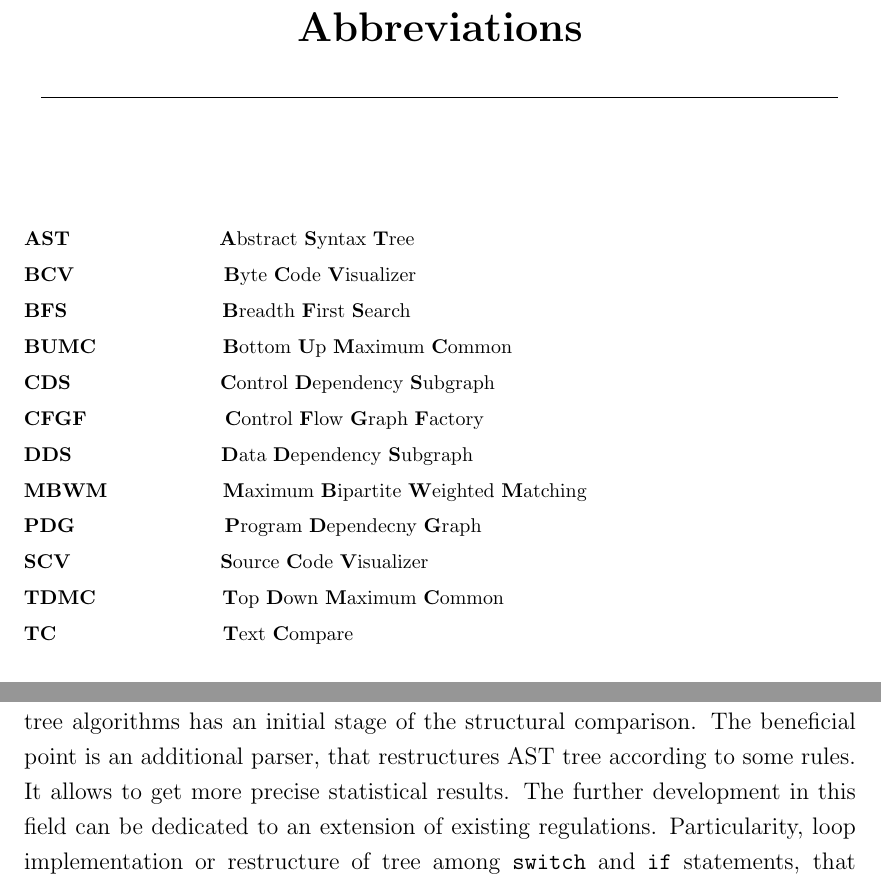
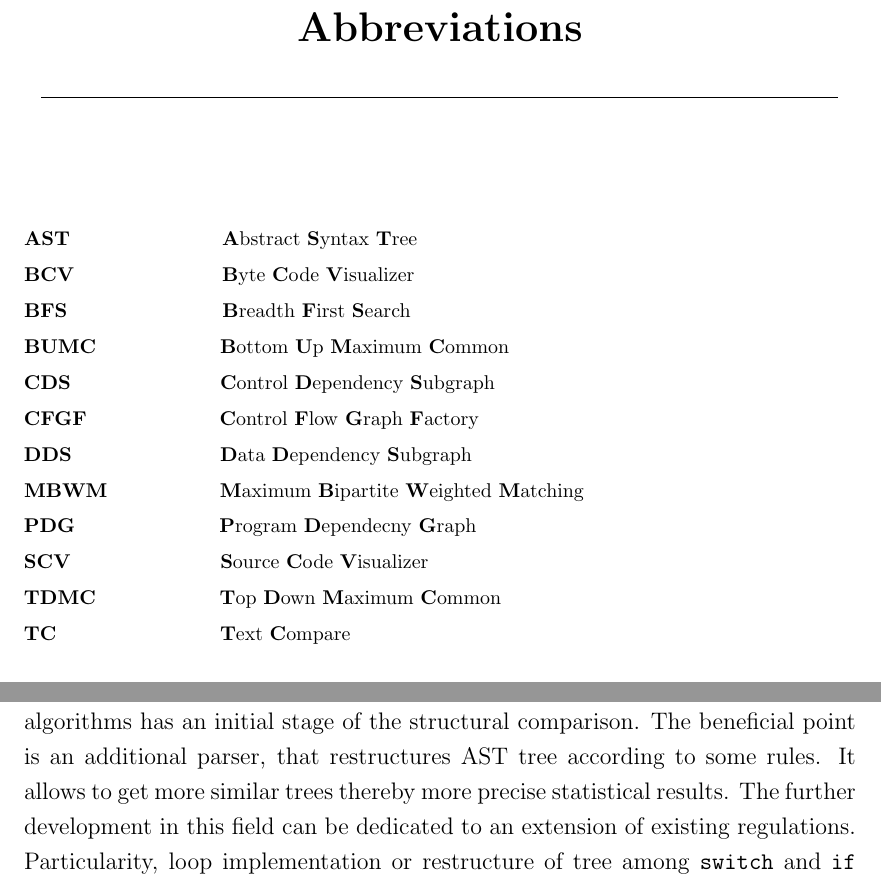
Before and after one commit to artemgarishin/Master_thesis_new_template, a LaTeX thesis (masterThesis.tex): two parts of pages 8 and 47 of 59, joined at a grey line, cut so that both start at the same text. Compiled offline with pdfLaTeX.

Commit message:
final correction

```diff
--- a/masterThesis.tex
+++ b/masterThesis.tex
@@ -253,18 +253,18 @@ I would like to take this time to thank Frankfurt University of Applied Sciences
 \null
 
 \noindent
-\textbf{AST} \hspace{24 mm}  \textbf{A}bstract \textbf{S}yntax \textbf{T}ree \\
-\textbf{BCV} \hspace{24 mm}  \textbf{B}yte \textbf{C}ode \textbf{V}isualizer \\
+\textbf{AST} \hspace{24.5 mm}  \textbf{A}bstract \textbf{S}yntax \textbf{T}ree \\
+\textbf{BCV} \hspace{23.7 mm}  \textbf{B}yte \textbf{C}ode \textbf{V}isualizer \\
 \textbf{BFS} \hspace{25 mm}  \textbf{B}readth \textbf{F}irst \textbf{S}earch \\
-\textbf{BUMC} \hspace{20 mm} \textbf{B}ottom \textbf{U}p \textbf{M}aximum \textbf{C}ommon \\
+\textbf{BUMC} \hspace{19.5 mm} \textbf{B}ottom \textbf{U}p \textbf{M}aximum \textbf{C}ommon \\
 \textbf{CDS} \hspace{24 mm}  \textbf{C}ontrol \textbf{D}ependency \textbf{S}ubgraph \\
-\textbf{CFGF} \hspace{22 mm} \textbf{C}ontrol \textbf{F}low \textbf{G}raph  \textbf{F}actory \\
-\textbf{DDS} \hspace{24 mm}  \textbf{D}ata \textbf{D}ependency \textbf{S}ubgraph \\
-\textbf{MBWM} \hspace{18 mm} \textbf{M}aximum \textbf{B}ipartite \textbf{W}eighted \textbf{M}atching \\
-\textbf{PDG} \hspace{24 mm}  \textbf{P}rogram \textbf{D}ependecny \textbf{G}raph \\
+\textbf{CFGF} \hspace{21.1 mm} \textbf{C}ontrol \textbf{F}low \textbf{G}raph  \textbf{F}actory \\
+\textbf{DDS} \hspace{23.8 mm}  \textbf{D}ata \textbf{D}ependency \textbf{S}ubgraph \\
+\textbf{MBWM} \hspace{17.5 mm} \textbf{M}aximum \textbf{B}ipartite \textbf{W}eighted \textbf{M}atching \\
+\textbf{PDG} \hspace{23.1 mm}  \textbf{P}rogram \textbf{D}ependecny \textbf{G}raph \\
 \textbf{SCV} \hspace{24 mm}  \textbf{S}ource \textbf{C}ode \textbf{V}isualizer \\
-\textbf{TDMC} \hspace{20 mm} \textbf{T}op \textbf{D}own \textbf{M}aximum \textbf{C}ommon \\
-\textbf{TC} \hspace{27 mm}   \textbf{T}ext \textbf{C}ompare \\
+\textbf{TDMC} \hspace{19.5 mm} \textbf{T}op \textbf{D}own \textbf{M}aximum \textbf{C}ommon \\
+\textbf{TC} \hspace{26.5 mm}   \textbf{T}ext \textbf{C}ompare \\
 
 
 
@@ -1202,7 +1202,7 @@ similarity(\%) =  \left ( 1 - \left (\frac{max(|N|, |M|)}{max(|V_{1}|, |V_{2}|)}
 \end{gather*} \\
 where $|V_{1}|$ and $|V_{2}|$ are cardinalities of their subsets. In other words the formula can be described as ratio of maximum number of unmatched nodes between $T_{1}$ and $T_{2}$ to maximum number of nodes in both trees $T_{1}$ and $T_{2}$.
 
-Overall, such combination of tree normalization and applied maximum sub-tree algorithms has an initial stage of the structural comparison. The beneficial point is an additional parser, that restructures AST tree according to some rules. It allows to get more precise statistical results. The further development in this field can be dedicated to an extension of existing regulations. Particularity, loop implementation or restructure of tree among \texttt{switch} and \texttt{if} statements, that implemented as same control flow with different commands.
+Overall, such combination of tree normalization and applied maximum sub-tree algorithms has an initial stage of the structural comparison. The beneficial point is an additional parser, that restructures AST tree according to some rules. It allows to get more similar trees thereby more precise statistical results. The further development in this field can be dedicated to an extension of existing regulations. Particularity, loop implementation or restructure of tree among \texttt{switch} and \texttt{if} statements, that implemented as same control flow with different commands.
 
 
 \chapter{Text comparison improvement with AST trees}
```
Also changed, not shown: masterThesis.pdf, masterThesis.tex (4 more changed lines), 1 other file.
